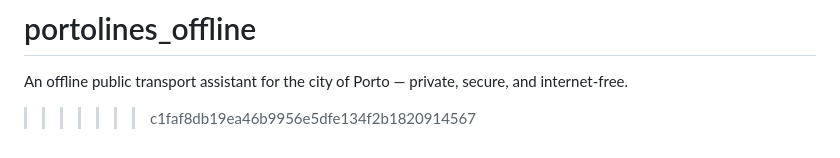
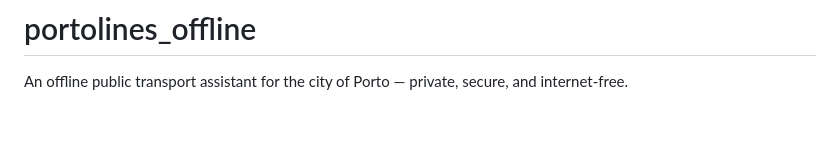
Before and after one commit to pablowilliam/portolines_offline, a Markdown page: README.md, the part around the change. Rendered like a GitHub page; blank space fills up the shorter version.

Commit message:
README adjustment
README adjustment

```diff
--- a/README.md
+++ b/README.md
@@ -148,4 +148,3 @@ Contributions are welcome! If you have suggestions for improvements or bug fixes
 =======
 # portolines_offline
 An offline public transport assistant for the city of Porto — private, secure, and internet-free.
->>>>>>> c1faf8db19ea46b9956e5dfe134f2b1820914567
```
